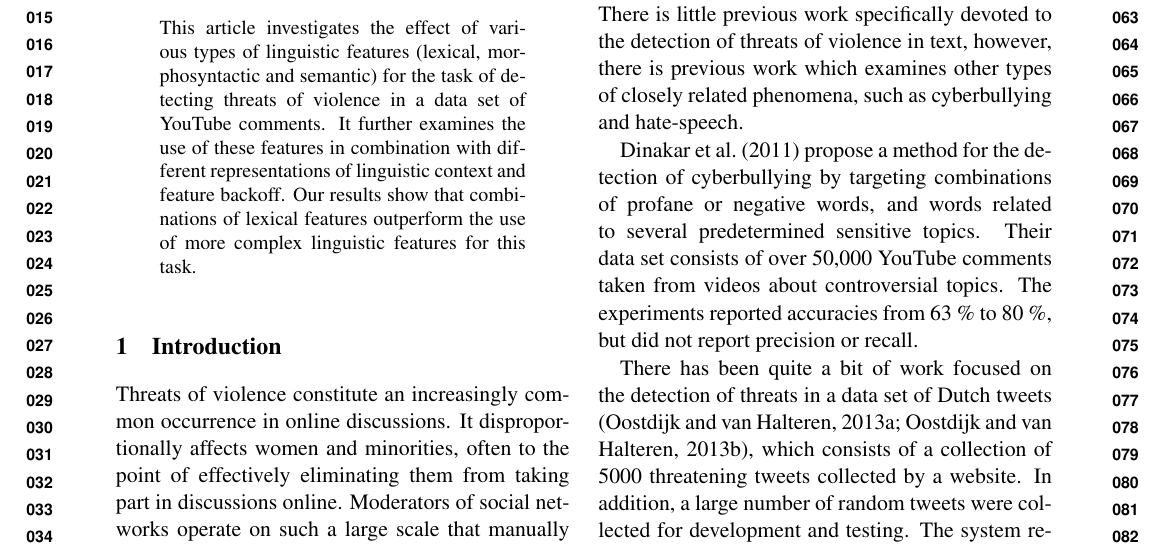
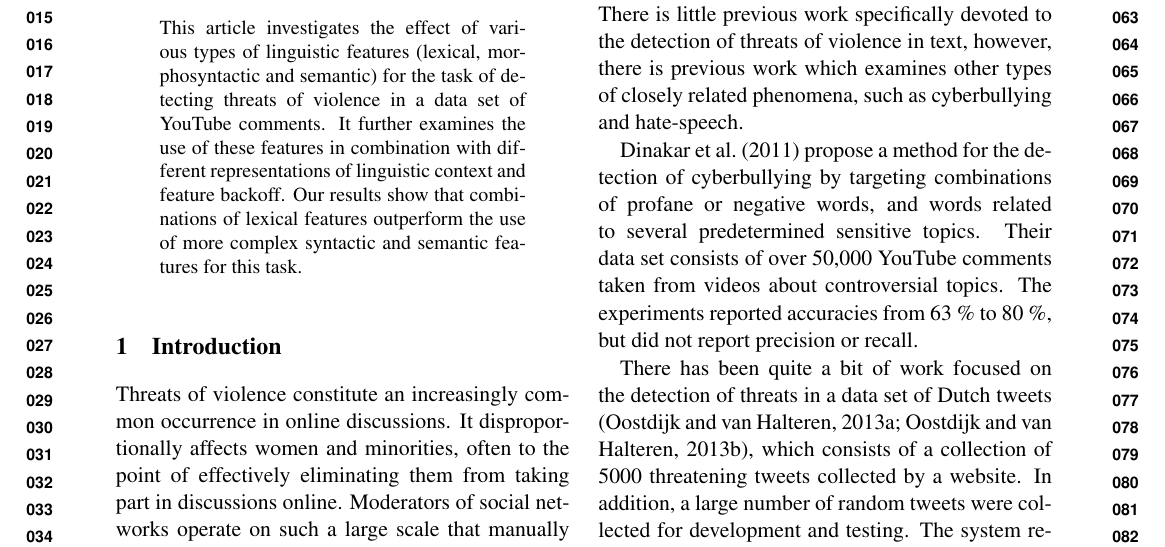
Before and after one commit to liljao/wassa16, a LaTeX paper (submission.tex): part of page 1 of 6, cut so that both start at the same text. Compiled offline with pdfLaTeX.

Commit message:
Added to abstract

```diff
--- a/submission.tex
+++ b/submission.tex
@@ -88,7 +88,7 @@ This article investigates the effect of various types of linguistic
 features (lexical, morphosyntactic and semantic) for the task of
 detecting threats of violence in a data set of YouTube comments. It
 further examines the use of these features in combination with
-different representations of linguistic context and feature backoff. Our results show that combinations of lexical features outperform the use of more complex linguistic features for this task.
+different representations of linguistic context and feature backoff. Our results show that combinations of lexical features outperform the use of more complex syntactic and semantic features for this task.
 \end{abstract}
 
 \section{Introduction}
```
Also changed, not shown: submission.pdf.
